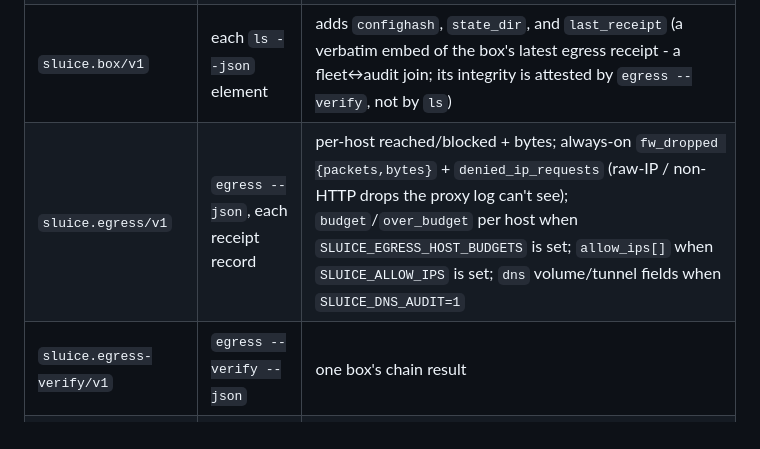
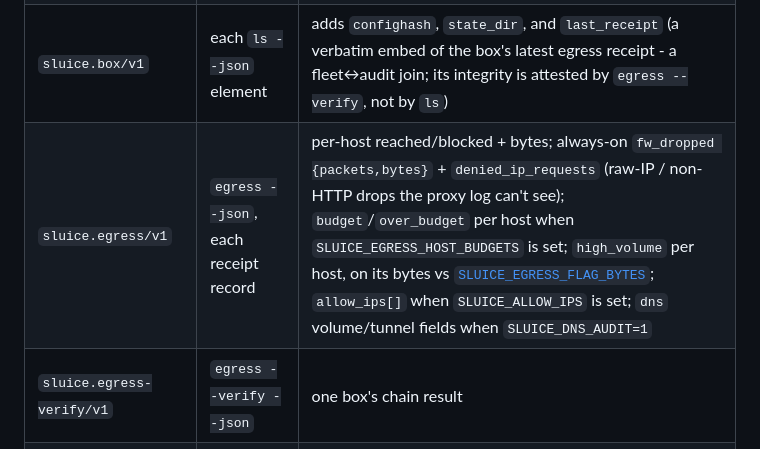
Before and after one commit to Pyronewbic/Sluice, a Markdown page: docs/operations.md, the part around the change. Drawn GitHub-style.

```diff
--- a/docs/operations.md
+++ b/docs/operations.md
@@ -72,7 +72,7 @@ the suffix. So a `/v1` consumer keeps working as sluice grows.
 | `sluice.version/v1` | `version --json` | version, engine, os, install |
 | `sluice.doctor/v1` | `doctor --json` | single-box posture |
 | `sluice.box/v1` | each `ls --json` element | adds `confighash`, `state_dir`, and `last_receipt` (a verbatim embed of the box's latest egress receipt - a fleet↔audit join; its integrity is attested by `egress --verify`, not by `ls`) |
-| `sluice.egress/v1` | `egress --json`, each receipt record | per-host reached/blocked + bytes; always-on `fw_dropped {packets,bytes}` + `denied_ip_requests` (raw-IP / non-HTTP drops the proxy log can't see); `budget`/`over_budget` per host when `SLUICE_EGRESS_HOST_BUDGETS` is set; `allow_ips[]` when `SLUICE_ALLOW_IPS` is set; `dns` volume/tunnel fields when `SLUICE_DNS_AUDIT=1` |
+| `sluice.egress/v1` | `egress --json`, each receipt record | per-host reached/blocked + bytes; always-on `fw_dropped {packets,bytes}` + `denied_ip_requests` (raw-IP / non-HTTP drops the proxy log can't see); `budget`/`over_budget` per host when `SLUICE_EGRESS_HOST_BUDGETS` is set; `high_volume` per host, on its bytes vs [`SLUICE_EGRESS_FLAG_BYTES`](configuration.md); `allow_ips[]` when `SLUICE_ALLOW_IPS` is set; `dns` volume/tunnel fields when `SLUICE_DNS_AUDIT=1` |
 | `sluice.egress-verify/v1` | `egress --verify --json` | one box's chain result |
 | `sluice.fleet-verify/v1` | `egress --verify --all --json` | every box's chain result |
 
```
Also changed, not shown: docs/configuration.md (+9 -4 lines).
